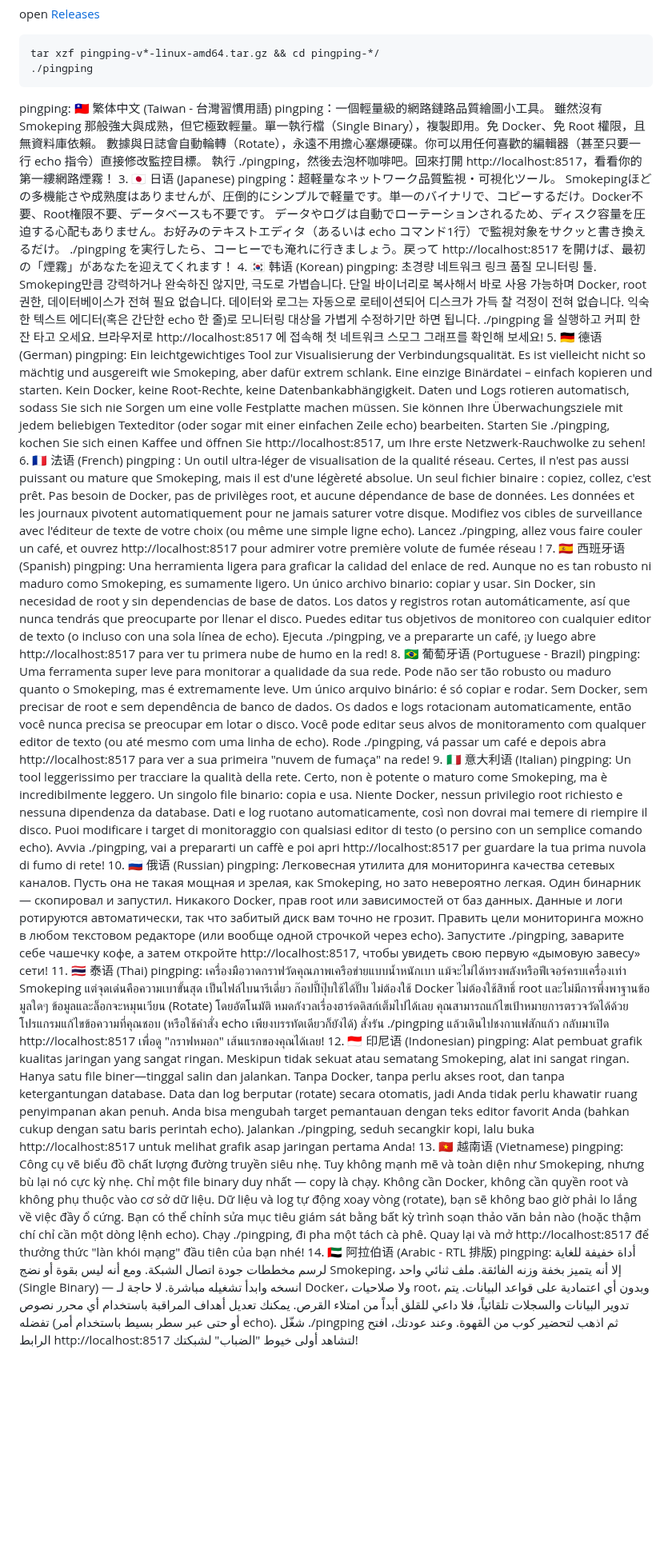
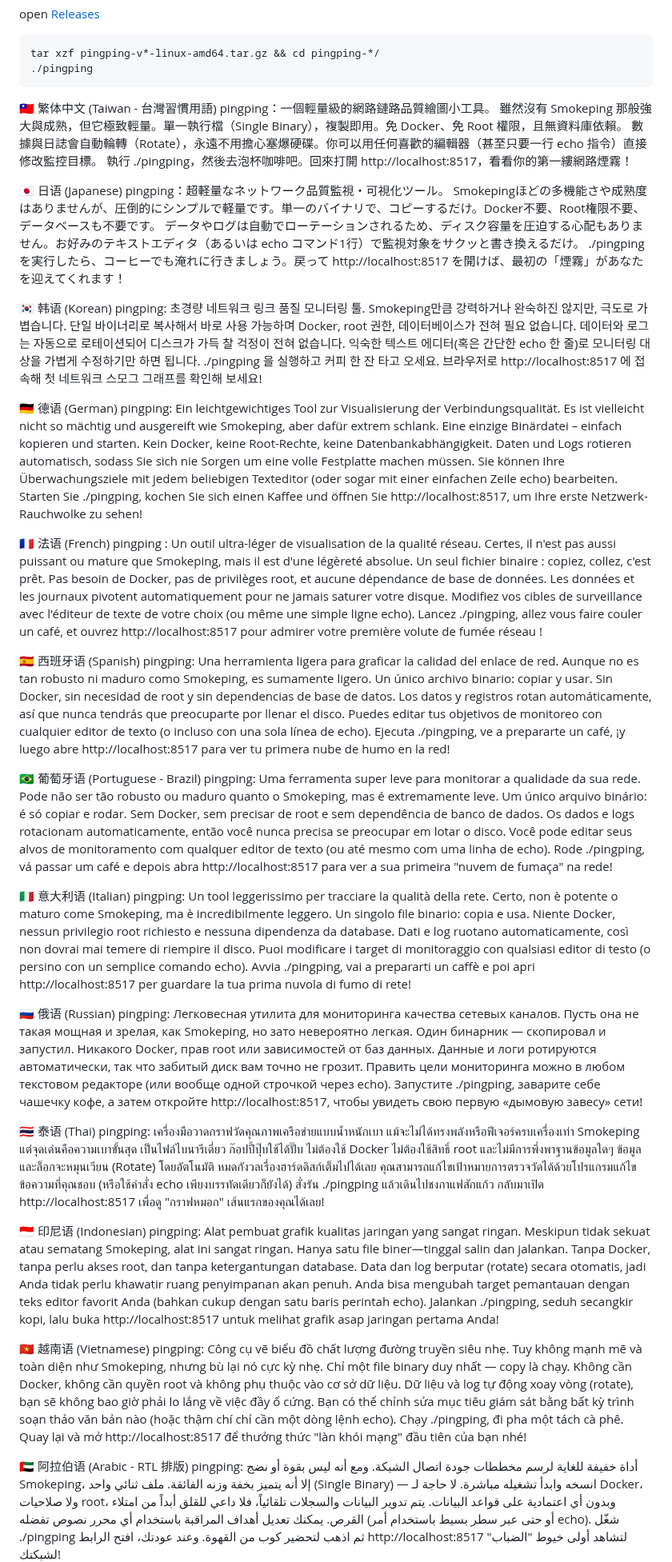
Before and after one commit to githubflyideas/pingping, a Markdown page: README.md, the part around the change. Shown at 80% size. Drawn GitHub-style; blank space fills up the shorter version.

````diff
--- a/README.md
+++ b/README.md
@@ -13,68 +13,80 @@ tar xzf pingping-v*-linux-amd64.tar.gz && cd pingping-*/
 ./pingping
 ```
 
-pingping:
+
  🇹🇼 繁体中文 (Taiwan - 台灣習慣用語)
 pingping：一個輕量級的網路鏈路品質繪圖小工具。
 雖然沒有 Smokeping 那般強大與成熟，但它極致輕量。單一執行檔（Single Binary），複製即用。免 Docker、免 Root 權限，且無資料庫依賴。
 數據與日誌會自動輪轉（Rotate），永遠不用擔心塞爆硬碟。你可以用任何喜歡的編輯器（甚至只要一行 echo 指令）直接修改監控目標。
 執行 ./pingping，然後去泡杯咖啡吧。回來打開 http://localhost:8517，看看你的第一縷網路煙霧！
-3. 🇯🇵 日语 (Japanese)
+
+ 🇯🇵 日语 (Japanese)
 pingping：超軽量なネットワーク品質監視・可視化ツール。
 Smokepingほどの多機能さや成熟度はありませんが、圧倒的にシンプルで軽量です。単一のバイナリで、コピーするだけ。Docker不要、Root権限不要、データベースも不要です。
 データやログは自動でローテーションされるため、ディスク容量を圧迫する心配もありません。お好みのテキストエディタ（あるいは echo コマンド1行）で監視対象をサクッと書き換えるだけ。
 ./pingping を実行したら、コーヒーでも淹れに行きましょう。戻って http://localhost:8517 を開けば、最初の「煙霧」があなたを迎えてくれます！
-4. 🇰🇷 韩语 (Korean)
+
+ 🇰🇷 韩语 (Korean)
 pingping: 초경량 네트워크 링크 품질 모니터링 툴.
 Smokeping만큼 강력하거나 완숙하진 않지만, 극도로 가볍습니다. 단일 바이너리로 복사해서 바로 사용 가능하며 Docker, root 권한, 데이터베이스가 전혀 필요 없습니다.
 데이터와 로그는 자동으로 로테이션되어 디스크가 가득 찰 걱정이 전혀 없습니다. 익숙한 텍스트 에디터(혹은 간단한 echo 한 줄)로 모니터링 대상을 가볍게 수정하기만 하면 됩니다.
 ./pingping 을 실행하고 커피 한 잔 타고 오세요. 브라우저로 http://localhost:8517 에 접속해 첫 네트워크 스모그 그래프를 확인해 보세요!
-5. 🇩🇪 德语 (German)
+
+ 🇩🇪 德语 (German)
 pingping: Ein leichtgewichtiges Tool zur Visualisierung der Verbindungsqualität.
 Es ist vielleicht nicht so mächtig und ausgereift wie Smokeping, aber dafür extrem schlank. Eine einzige Binärdatei – einfach kopieren und starten. Kein Docker, keine Root-Rechte, keine Datenbankabhängigkeit.
 Daten und Logs rotieren automatisch, sodass Sie sich nie Sorgen um eine volle Festplatte machen müssen. Sie können Ihre Überwachungsziele mit jedem beliebigen Texteditor (oder sogar mit einer einfachen Zeile echo) bearbeiten.
 Starten Sie ./pingping, kochen Sie sich einen Kaffee und öffnen Sie http://localhost:8517, um Ihre erste Netzwerk-Rauchwolke zu sehen!
-6. 🇫🇷 法语 (French)
+
+ 🇫🇷 法语 (French)
 pingping : Un outil ultra-léger de visualisation de la qualité réseau.
 Certes, il n'est pas aussi puissant ou mature que Smokeping, mais il est d'une légèreté absolue. Un seul fichier binaire : copiez, collez, c'est prêt. Pas besoin de Docker, pas de privilèges root, et aucune dépendance de base de données.
 Les données et les journaux pivotent automatiquement pour ne jamais saturer votre disque. Modifiez vos cibles de surveillance avec l'éditeur de texte de votre choix (ou même une simple ligne echo).
 Lancez ./pingping, allez vous faire couler un café, et ouvrez http://localhost:8517 pour admirer votre première volute de fumée réseau !
-7. 🇪🇸 西班牙语 (Spanish)
+
+ 🇪🇸 西班牙语 (Spanish)
 pingping: Una herramienta ligera para graficar la calidad del enlace de red.
 Aunque no es tan robusto ni maduro como Smokeping, es sumamente ligero. Un único archivo binario: copiar y usar. Sin Docker, sin necesidad de root y sin dependencias de base de datos.
 Los datos y registros rotan automáticamente, así que nunca tendrás que preocuparte por llenar el disco. Puedes editar tus objetivos de monitoreo con cualquier editor de texto (o incluso con una sola línea de echo).
 Ejecuta ./pingping, ve a prepararte un café, ¡y luego abre http://localhost:8517 para ver tu primera nube de humo en la red!
-8. 🇧🇷 葡萄牙语 (Portuguese - Brazil)
+
+🇧🇷 葡萄牙语 (Portuguese - Brazil)
 pingping: Uma ferramenta super leve para monitorar a qualidade da sua rede.
 Pode não ser tão robusto ou maduro quanto o Smokeping, mas é extremamente leve. Um único arquivo binário: é só copiar e rodar. Sem Docker, sem precisar de root e sem dependência de banco de dados.
 Os dados e logs rotacionam automaticamente, então você nunca precisa se preocupar em lotar o disco. Você pode editar seus alvos de monitoramento com qualquer editor de texto (ou até mesmo com uma linha de echo).
 Rode ./pingping, vá passar um café e depois abra http://localhost:8517 para ver a sua primeira "nuvem de fumaça" na rede!
-9. 🇮🇹 意大利语 (Italian)
+
+ 🇮🇹 意大利语 (Italian)
 pingping: Un tool leggerissimo per tracciare la qualità della rete.
 Certo, non è potente o maturo come Smokeping, ma è incredibilmente leggero. Un singolo file binario: copia e usa. Niente Docker, nessun privilegio root richiesto e nessuna dipendenza da database.
 Dati e log ruotano automaticamente, così non dovrai mai temere di riempire il disco. Puoi modificare i target di monitoraggio con qualsiasi editor di testo (o persino con un semplice comando echo).
 Avvia ./pingping, vai a prepararti un caffè e poi apri http://localhost:8517 per guardare la tua prima nuvola di fumo di rete!
-10. 🇷🇺 俄语 (Russian)
+
+🇷🇺 俄语 (Russian)
 pingping: Легковесная утилита для мониторинга качества сетевых каналов.
 Пусть она не такая мощная и зрелая, как Smokeping, но зато невероятно легкая. Один бинарник — скопировал и запустил. Никакого Docker, прав root или зависимостей от баз данных.
 Данные и логи ротируются автоматически, так что забитый диск вам точно не грозит. Править цели мониторинга можно в любом текстовом редакторе (или вообще одной строчкой через echo).
 Запустите ./pingping, заварите себе чашечку кофе, а затем откройте http://localhost:8517, чтобы увидеть свою первую «дымовую завесу» сети!
-11. 🇹🇭 泰语 (Thai)
+
+ 🇹🇭 泰语 (Thai)
 pingping: เครื่องมือวาดกราฟวัดคุณภาพเครือข่ายแบบน้ำหนักเบา
 แม้จะไม่ได้ทรงพลังหรือฟีเจอร์ครบเครื่องเท่า Smokeping แต่จุดเด่นคือความเบาขั้นสุด เป็นไฟล์ไบนารีเดี่ยว ก๊อปปี้ปุ๊บใช้ได้ปั๊บ ไม่ต้องใช้ Docker ไม่ต้องใช้สิทธิ์ root และไม่มีการพึ่งพาฐานข้อมูลใดๆ
 ข้อมูลและล็อกจะหมุนเวียน (Rotate) โดยอัตโนมัติ หมดกังวลเรื่องฮาร์ดดิสก์เต็มไปได้เลย คุณสามารถแก้ไขเป้าหมายการตรวจวัดได้ด้วยโปรแกรมแก้ไขข้อความที่คุณชอบ (หรือใช้คำสั่ง echo เพียงบรรทัดเดียวก็ยังได้)
 สั่งรัน ./pingping แล้วเดินไปชงกาแฟสักแก้ว กลับมาเปิด http://localhost:8517 เพื่อดู "กราฟหมอก" เส้นแรกของคุณได้เลย!
-12. 🇮🇩 印尼语 (Indonesian)
+
+ 🇮🇩 印尼语 (Indonesian)
 pingping: Alat pembuat grafik kualitas jaringan yang sangat ringan.
 Meskipun tidak sekuat atau sematang Smokeping, alat ini sangat ringan. Hanya satu file biner—tinggal salin dan jalankan. Tanpa Docker, tanpa perlu akses root, dan tanpa ketergantungan database.
 Data dan log berputar (rotate) secara otomatis, jadi Anda tidak perlu khawatir ruang penyimpanan akan penuh. Anda bisa mengubah target pemantauan dengan teks editor favorit Anda (bahkan cukup dengan satu baris perintah echo).
 Jalankan ./pingping, seduh secangkir kopi, lalu buka http://localhost:8517 untuk melihat grafik asap jaringan pertama Anda!
-13. 🇻🇳 越南语 (Vietnamese)
+
+ 🇻🇳 越南语 (Vietnamese)
 pingping: Công cụ vẽ biểu đồ chất lượng đường truyền siêu nhẹ.
 Tuy không mạnh mẽ và toàn diện như Smokeping, nhưng bù lại nó cực kỳ nhẹ. Chỉ một file binary duy nhất — copy là chạy. Không cần Docker, không cần quyền root và không phụ thuộc vào cơ sở dữ liệu.
 Dữ liệu và log tự động xoay vòng (rotate), bạn sẽ không bao giờ phải lo lắng về việc đầy ổ cứng. Bạn có thể chỉnh sửa mục tiêu giám sát bằng bất kỳ trình soạn thảo văn bản nào (hoặc thậm chí chỉ cần một dòng lệnh echo).
 Chạy ./pingping, đi pha một tách cà phê. Quay lại và mở http://localhost:8517 để thưởng thức "làn khói mạng" đầu tiên của bạn nhé!
-14. 🇦🇪 阿拉伯语 (Arabic - RTL 排版)
+
+ 🇦🇪 阿拉伯语 (Arabic - RTL 排版)
 pingping: أداة خفيفة للغاية لرسم مخططات جودة اتصال الشبكة.
 ومع أنه ليس بقوة أو نضج Smokeping، إلا أنه يتميز بخفة وزنه الفائقة. ملف ثنائي واحد (Single Binary) — انسخه وابدأ تشغيله مباشرة. لا حاجة لـ Docker، ولا صلاحيات root، وبدون أي اعتمادية على قواعد البيانات.
 يتم تدوير البيانات والسجلات تلقائياً، فلا داعي للقلق أبداً من امتلاء القرص. يمكنك تعديل أهداف المراقبة باستخدام أي محرر نصوص تفضله (أو حتى عبر سطر بسيط باستخدام أمر echo).
````
